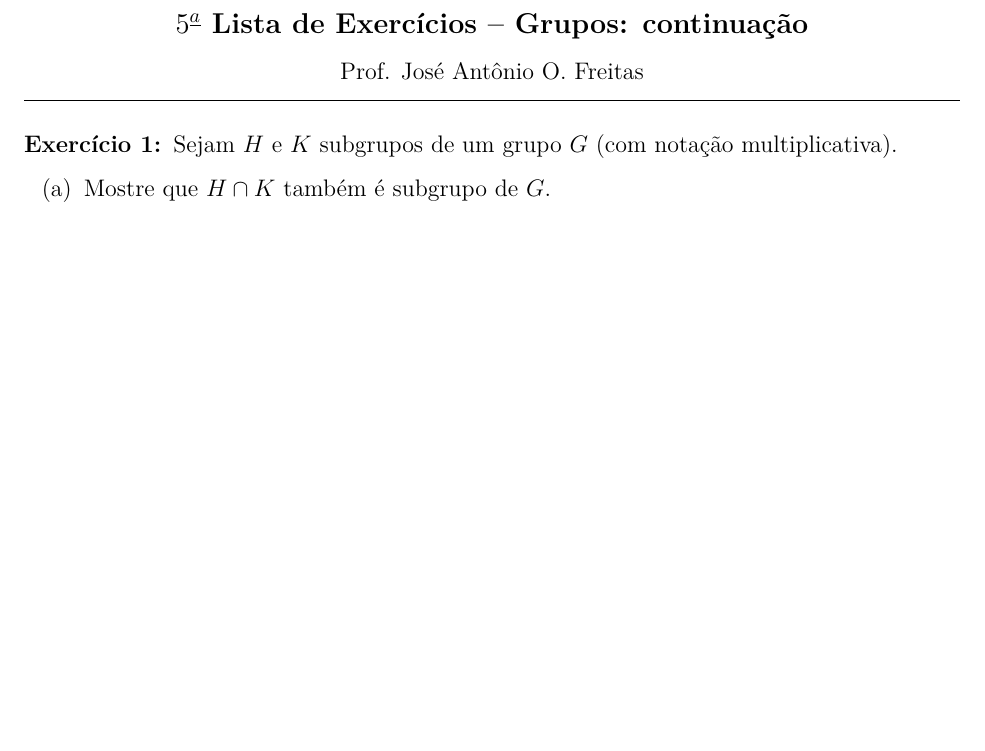
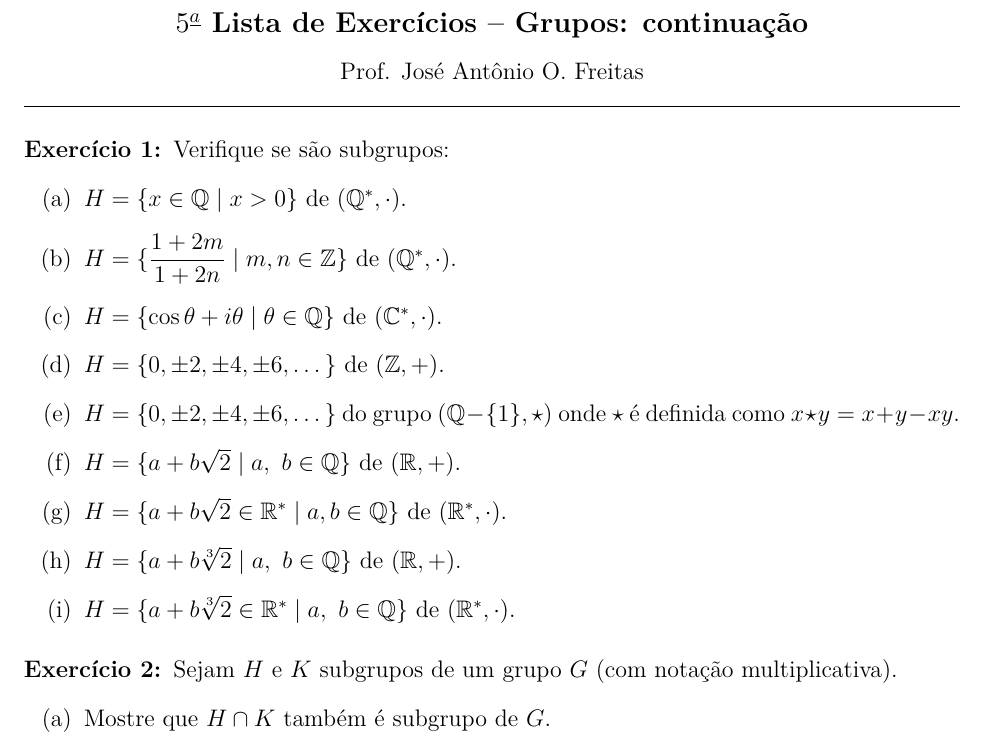
Before and after one commit to jfreitasunb/Algebra-1, a LaTeX document (listas/lista-5-alg1.tex): part of the page before the commit and part of page 1 of 2 after it, cut so that both start at the same text, the shorter picture padded with empty space. Compiled offline with XeLaTeX.

Commit message:
Novos exercícios para verificar se é subgrupo.

```diff
--- a/listas/lista-5-alg1.tex
+++ b/listas/lista-5-alg1.tex
@@ -70,6 +70,21 @@
 \hrule
 
 \vspace{0.6cm}
+
+\questao Verifique se são subgrupos:
+\begin{enumerate}[label=({\alph*})]
+	\item $H = \{x \in \q \mid x > 0\}$ de $(\q^*,\cdot)$.
+	\item $H = \{\dfrac{1 + 2m}{1 + 2n} \mid m, n \in \z\}$ de $(\q^*,\cdot)$.
+	\item $H = \{\cos\theta + i\theta \mid \theta \in \q\}$ de $(\complex^*,\cdot)$.
+	\item $H = \{0, \pm 2, \pm 4, \pm 6, \dots\}$ de $(\z,+)$.
+	\item $H = \{0, \pm 2, \pm 4, \pm 6, \dots\}$ do grupo $(\q - \{1\},\star)$ onde $\star$ é definida como $x \star y = x + y - xy$.
+	\item $H = \{a + b\sqrt{2} \mid a,\ b \in \q\}$ de $(\real,+)$.
+	\item $H = \{a + b\sqrt{2} \in \real^* \mid a, b \in \q\}$ de $(\real^*,\cdot)$.
+	\item $H = \{a + b\sqrt[3]{2} \mid a,\ b \in \q\}$ de $(\real,+)$.
+	\item $H = \{a + b\sqrt[3]{2} \in \real^* \mid a,\ b \in \q\}$ de $(\real^*,\cdot)$.
+\end{enumerate}
+
+\vesp
 
 \questao Sejam $H$ e $K$ subgrupos de um grupo $G$ (com nota{\c c}{\~a}o
 multiplicativa).
```
